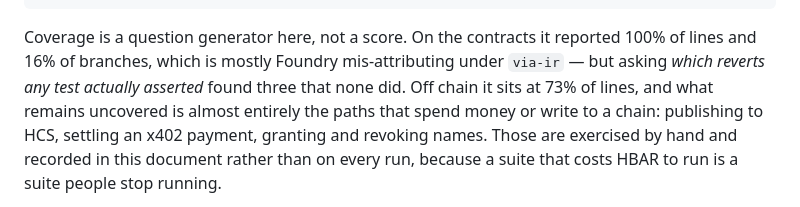
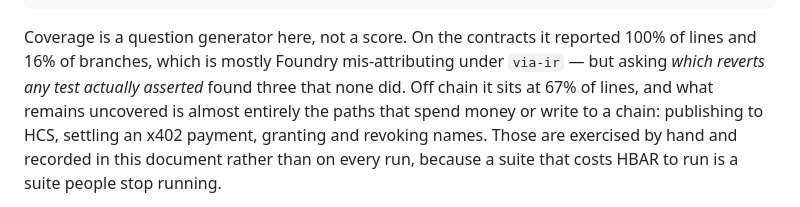
Before and after one commit to PugarHuda/batas, a Markdown page: README.md, the part around the change. Rendered like a GitHub page.

```diff
--- a/README.md
+++ b/README.md
@@ -1434,7 +1434,7 @@ npm run coverage                      # everything off chain
 
 Coverage is a question generator here, not a score. On the contracts it reported 100% of lines and
 16% of branches, which is mostly Foundry mis-attributing under `via-ir` — but asking *which reverts
-any test actually asserted* found three that none did. Off chain it sits at 73% of lines, and what
+any test actually asserted* found three that none did. Off chain it sits at 67% of lines, and what
 remains uncovered is almost entirely the paths that spend money or write to a chain: publishing to
 HCS, settling an x402 payment, granting and revoking names. Those are exercised by hand and
 recorded in this document rather than on every run, because a suite that costs HBAR to run is a
```
Also changed, not shown: SUBMISSION.md (+4 -2 lines).
